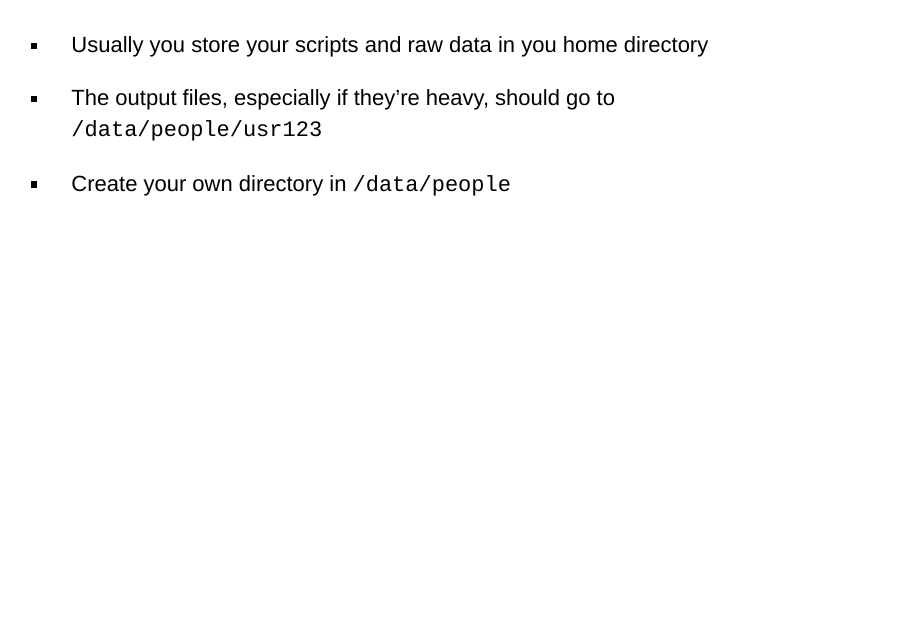
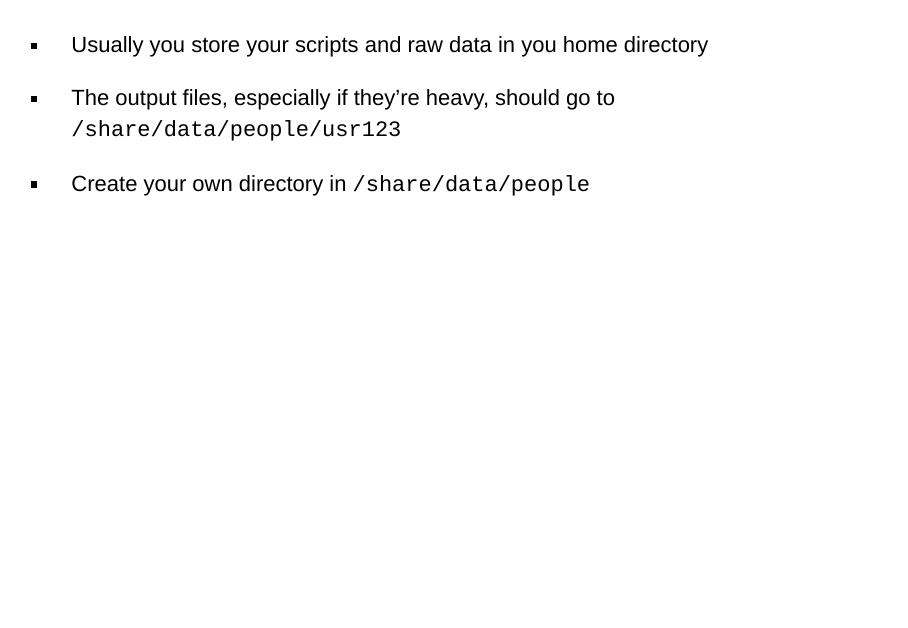
Before and after one commit to efcaguab/sge-workshop, an R Markdown document (slides/slides-part1.Rmd): page 25 of 29. Rendered offline with R 4.5, knitr and Pandoc, with nearby package versions; drawn as Slidy slides in place of the format the file asks for.

Commit message:
updated path to /data/people

```diff
--- a/slides/slides-part1.Rmd
+++ b/slides/slides-part1.Rmd
@@ -166,9 +166,9 @@ When you log-in you're actually in `/home/usr123`
 
 - Usually you store your scripts and raw data in you home directory
 
-- The output files, especially if they're heavy, should go to `/data/people/usr123`
+- The output files, especially if they're heavy, should go to `/share/data/people/usr123`
 
-- Create your own directory in `/data/people`
+- Create your own directory in `/share/data/people`
 
 ## Best practices
 
```
